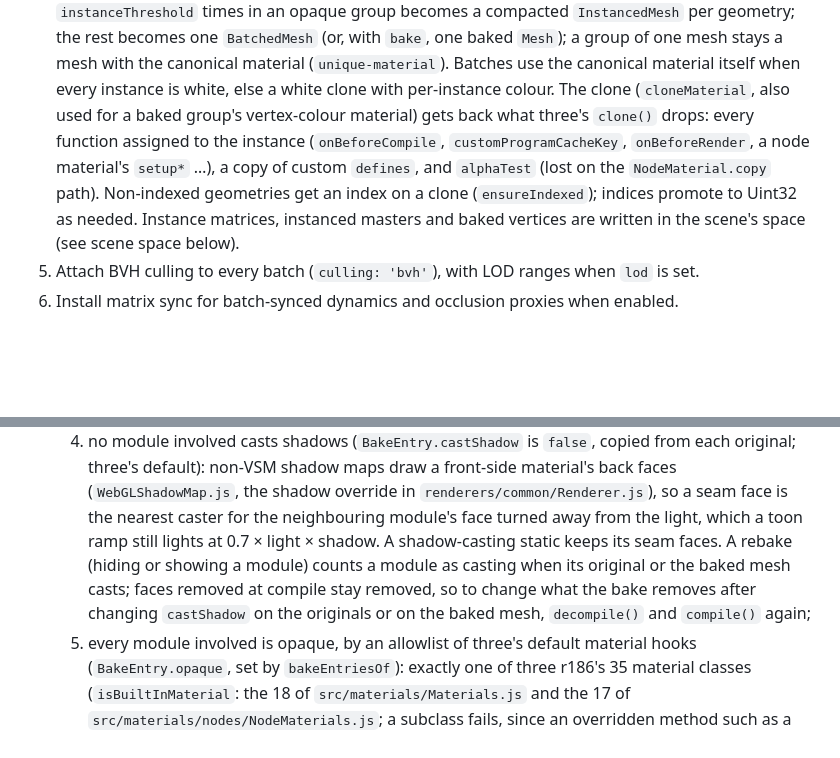
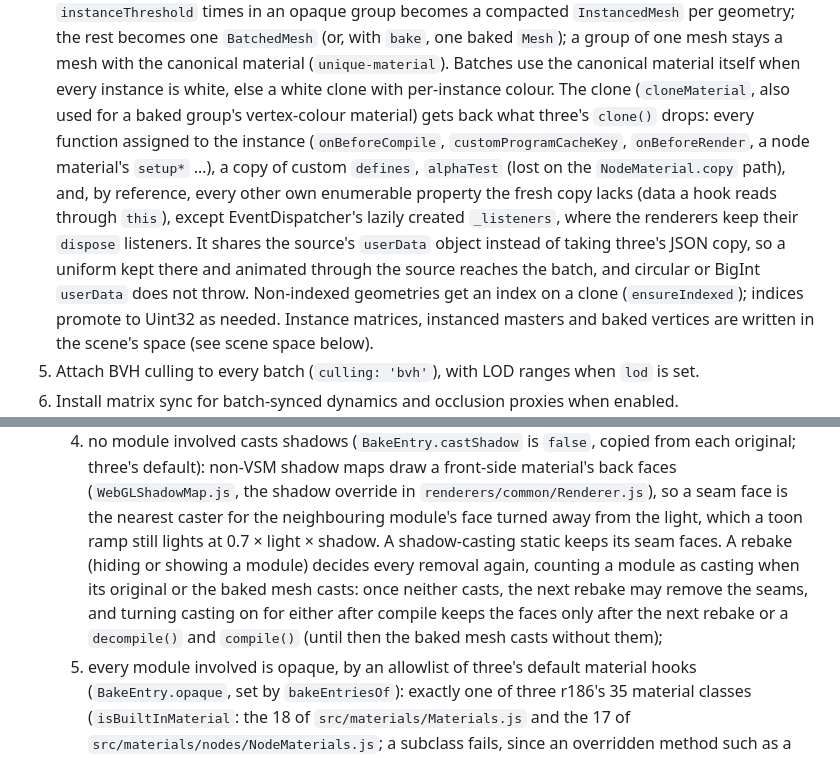
Before and after one commit to tallslab/threeforge, a Markdown page: docs/threeforge.md, 2 parts joined by grey strips. GitHub-like rendering; blank space fills up the shorter version.

Commit message:
docs: tinted clones carry own properties and share userData, a rebake decides removals again with castShadow
Section 8 said faces removed at compile stay removed until decompile() and
compile(). A rebake decides every removal again from the originals' and the
baked mesh's castShadow, so turning casting on after compile keeps the faces
only after the next rebake or recompile. The CHANGELOG bullet still said the
vertex-colour clone's copy() resets defines and drops onBeforeCompile; it now
says what cloneMaterial carries.

```diff
--- a/docs/threeforge.md
+++ b/docs/threeforge.md
@@ -289,7 +289,11 @@ slot set: the batch replaces position and scale nodes and draws object-dependent
    canonical material itself when every instance is white, else a white clone with per-instance colour. The clone
    (`cloneMaterial`, also used for a baked group's vertex-colour material) gets back what three's `clone()` drops:
    every function assigned to the instance (`onBeforeCompile`, `customProgramCacheKey`, `onBeforeRender`, a node
-   material's `setup*` …), a copy of custom `defines`, and `alphaTest` (lost on the `NodeMaterial.copy` path).
+   material's `setup*` …), a copy of custom `defines`, `alphaTest` (lost on the `NodeMaterial.copy` path), and, by
+   reference, every other own enumerable property the fresh copy lacks (data a hook reads through `this`), except
+   EventDispatcher's lazily created `_listeners`, where the renderers keep their `dispose` listeners. It shares the
+   source's `userData` object instead of taking three's JSON copy, so a uniform kept there and animated through the
+   source reaches the batch, and circular or BigInt `userData` does not throw.
    Non-indexed geometries get an index on a clone (`ensureIndexed`); indices promote to Uint32 as needed.
    Instance matrices, instanced masters and baked vertices are written in the scene's space (see scene space below).
 5. Attach BVH culling to every batch (`culling: 'bvh'`), with LOD ranges when `lod` is set.
@@ -650,9 +654,10 @@ is carried and compared by the weld):
       non-VSM shadow maps draw a front-side material's back faces (`WebGLShadowMap.js`, the shadow override in
       `renderers/common/Renderer.js`), so a seam face is the nearest caster for the neighbouring module's face turned
       away from the light, which a toon ramp still lights at 0.7 × light × shadow. A shadow-casting static keeps its
-      seam faces. A rebake (hiding or showing a module) counts a module as casting when its original or the baked mesh
-      casts; faces removed at compile stay removed, so to change what the bake removes after changing `castShadow` on
-      the originals or on the baked mesh, `decompile()` and `compile()` again;
+      seam faces. A rebake (hiding or showing a module) decides every removal again, counting a module as casting when
+      its original or the baked mesh casts: once neither casts, the next rebake may remove the seams, and turning
+      casting on for either after compile keeps the faces only after the next rebake or a `decompile()` and
+      `compile()` (until then the baked mesh casts without them);
    5. every module involved is opaque, by an allowlist of three's default material hooks (`BakeEntry.opaque`, set by
       `bakeEntriesOf`): exactly one of three r186's 35 material classes (`isBuiltInMaterial`: the 18 of
       `src/materials/Materials.js` and the 17 of `src/materials/nodes/NodeMaterials.js`; a subclass fails, since an
```
Also changed, not shown: CHANGELOG.md (+3 -3 lines).
